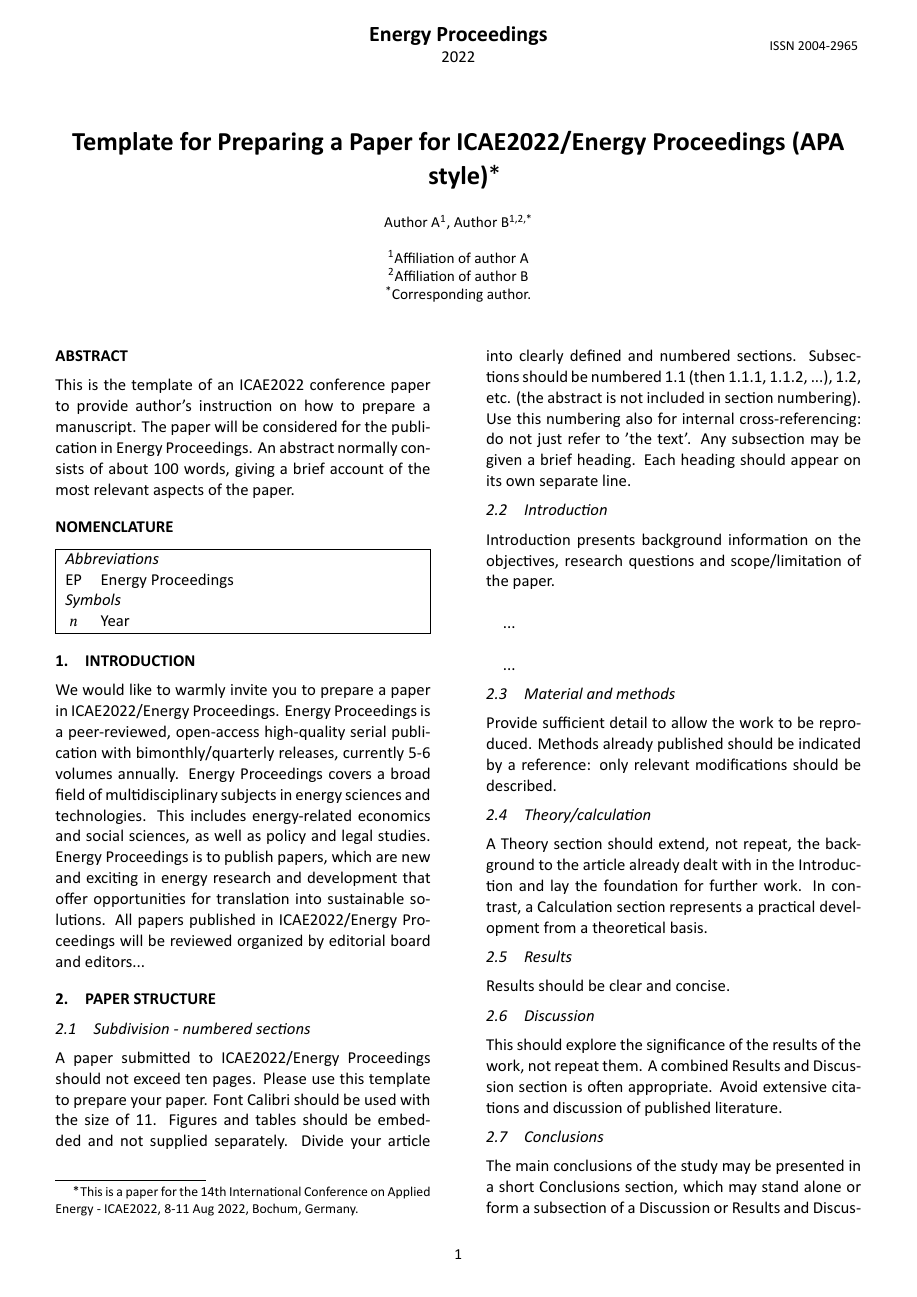
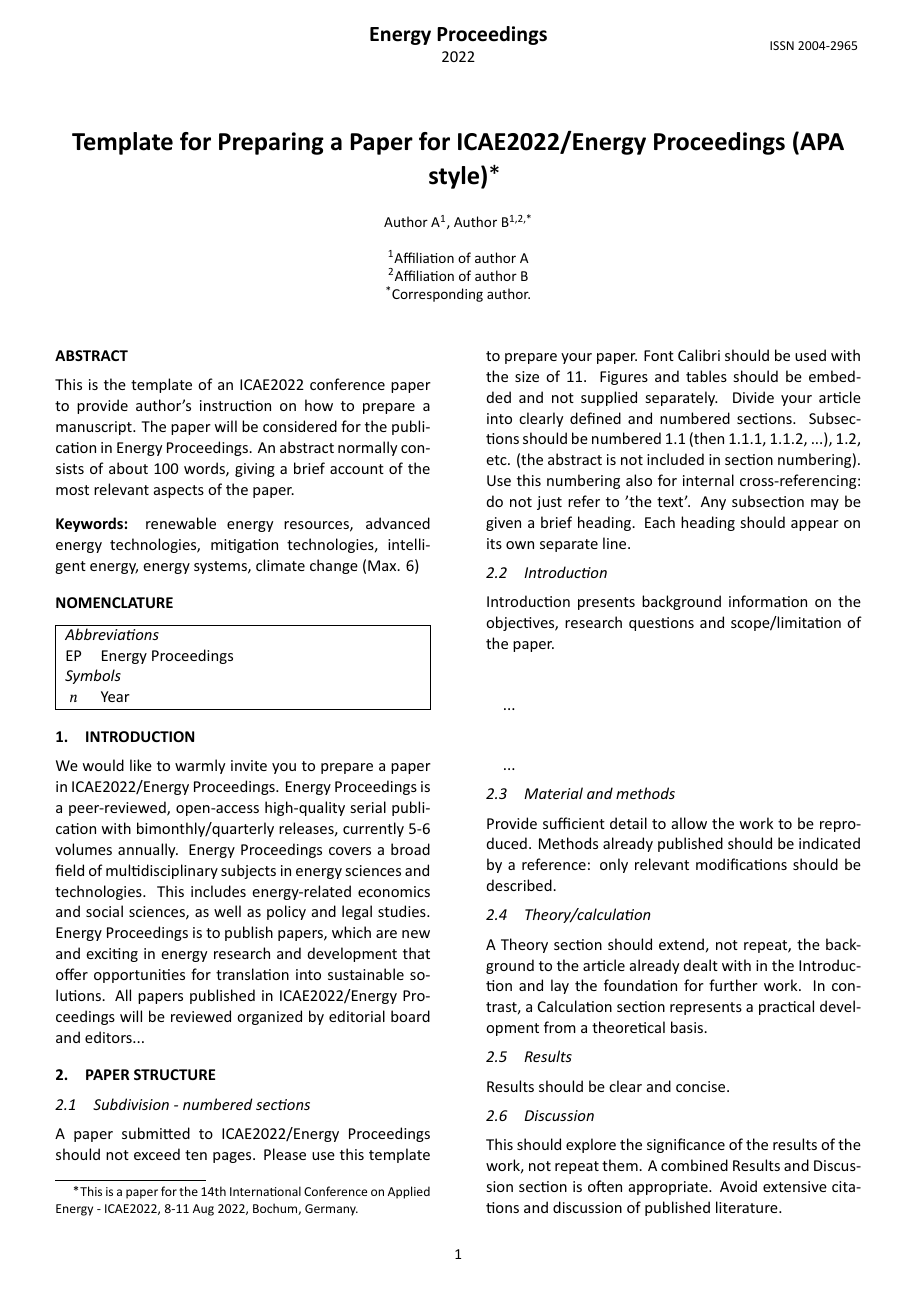
Before and after one commit to thermoacoustics/ICAE_template, a LaTeX paper (template.tex): page 1 of 2. Compiled offline with XeLaTeX.

Commit message:
Add keywords

```diff
--- a/template.tex
+++ b/template.tex
@@ -20,6 +20,7 @@
 \renewcommand*{\Authsep}{, }
 \renewcommand*{\Authand}{, }
 \renewcommand*{\Authands}{, }
+\newcommand{\keywords}[1]{\noindent\textbf{Keywords:}\quad#1}
 \usepackage{graphicx}
 \usepackage[font=it,labelfont=it]{caption}
 \usepackage{tabularx}
@@ -88,6 +89,8 @@
     This is the template of an ICAE2022 conference paper to provide author’s instruction on how to prepare a manuscript. The paper will be considered for the publication in Energy Proceedings. An abstract normally consists of about 100 words, giving a brief account of the most relevant aspects of the paper.
 \end{abstract}
 
+\keywords{renewable energy resources, advanced energy technologies, mitigation technologies, intelligent energy, energy systems, climate change (Max. 6)}
+
 \section*{Nomenclature}
 \begin{tabularx}{\linewidth}{|cX|}
 \hline
```
Also changed, not shown: template.pdf.
